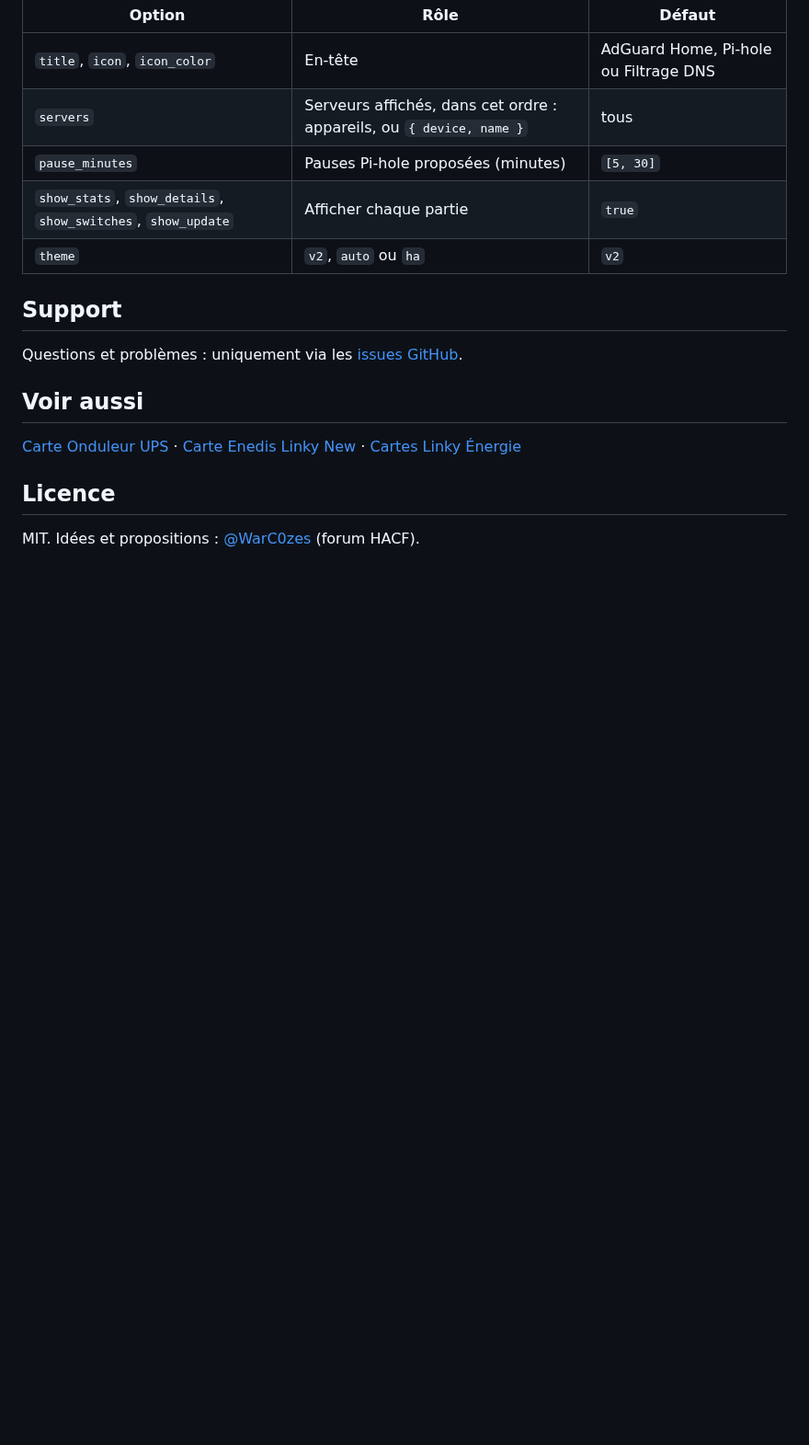
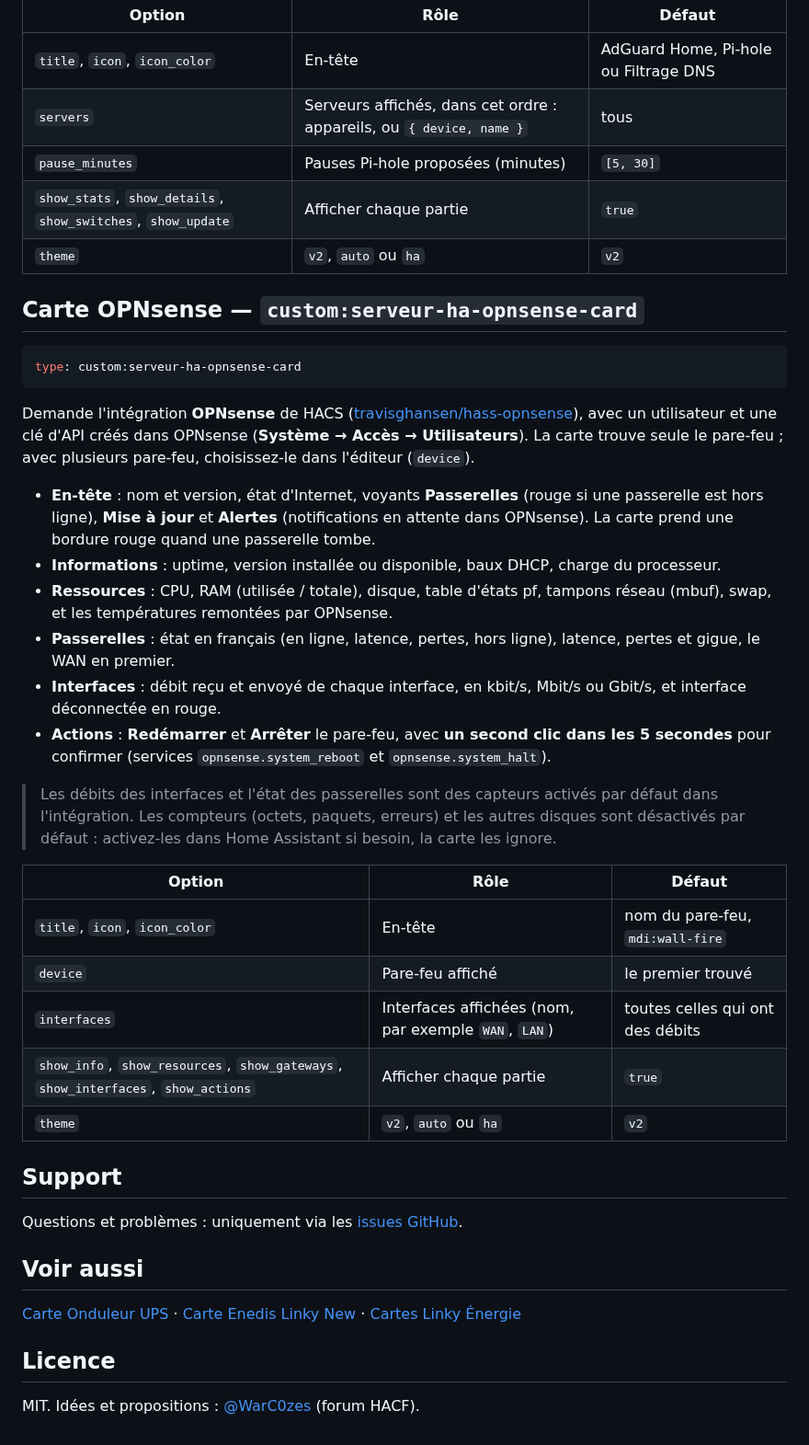
Before and after one commit to Marlboro62/serveur-ha-card, a Markdown page: README.md, the part around one of its changes. Shown at 92% size. Rendered like a GitHub page; blank space fills up the shorter version.

````diff
--- a/README.md
+++ b/README.md
@@ -272,6 +277,31 @@ Compatible avec les intégrations **AdGuard Home** et **Pi-hole** de Home Assist
 | `show_stats`, `show_details`, `show_switches`, `show_update` | Afficher chaque partie | `true` |
 | `theme` | `v2`, `auto` ou `ha` | `v2` |
 
+## Carte OPNsense — `custom:serveur-ha-opnsense-card`
+
+```yaml
+type: custom:serveur-ha-opnsense-card
+```
+
+Demande l'intégration **OPNsense** de HACS ([travisghansen/hass-opnsense](https://github.com/travisghansen/hass-opnsense)), avec un utilisateur et une clé d'API créés dans OPNsense (**Système → Accès → Utilisateurs**). La carte trouve seule le pare-feu ; avec plusieurs pare-feu, choisissez-le dans l'éditeur (`device`).
+
+- **En-tête** : nom et version, état d'Internet, voyants **Passerelles** (rouge si une passerelle est hors ligne), **Mise à jour** et **Alertes** (notifications en attente dans OPNsense). La carte prend une bordure rouge quand une passerelle tombe.
+- **Informations** : uptime, version installée ou disponible, baux DHCP, charge du processeur.
+- **Ressources** : CPU, RAM (utilisée / totale), disque, table d'états pf, tampons réseau (mbuf), swap, et les températures remontées par OPNsense.
+- **Passerelles** : état en français (en ligne, latence, pertes, hors ligne), latence, pertes et gigue, le WAN en premier.
+- **Interfaces** : débit reçu et envoyé de chaque interface, en kbit/s, Mbit/s ou Gbit/s, et interface déconnectée en rouge.
+- **Actions** : **Redémarrer** et **Arrêter** le pare-feu, avec **un second clic dans les 5 secondes** pour confirmer (services `opnsense.system_reboot` et `opnsense.system_halt`).
+
+> Les débits des interfaces et l'état des passerelles sont des capteurs activés par défaut dans l'intégration. Les compteurs (octets, paquets, erreurs) et les autres disques sont désactivés par défaut : activez-les dans Home Assistant si besoin, la carte les ignore.
+
+| Option | Rôle | Défaut |
+| --- | --- | --- |
+| `title`, `icon`, `icon_color` | En-tête | nom du pare-feu, `mdi:wall-fire` |
+| `device` | Pare-feu affiché | le premier trouvé |
+| `interfaces` | Interfaces affichées (nom, par exemple `WAN`, `LAN`) | toutes celles qui ont des débits |
+| `show_info`, `show_resources`, `show_gateways`, `show_interfaces`, `show_actions` | Afficher chaque partie | `true` |
+| `theme` | `v2`, `auto` ou `ha` | `v2` |
+
 ## Support
 
 Questions et problèmes : uniquement via les [issues GitHub](https://github.com/Marlboro62/serveur-ha-card/issues).
````
Also changed, not shown: other parts of README.md (+7 -2 lines), images/opnsense-charge.png (added), images/opnsense-wan.png (added), images/opnsense.png (added), 2 other files.
